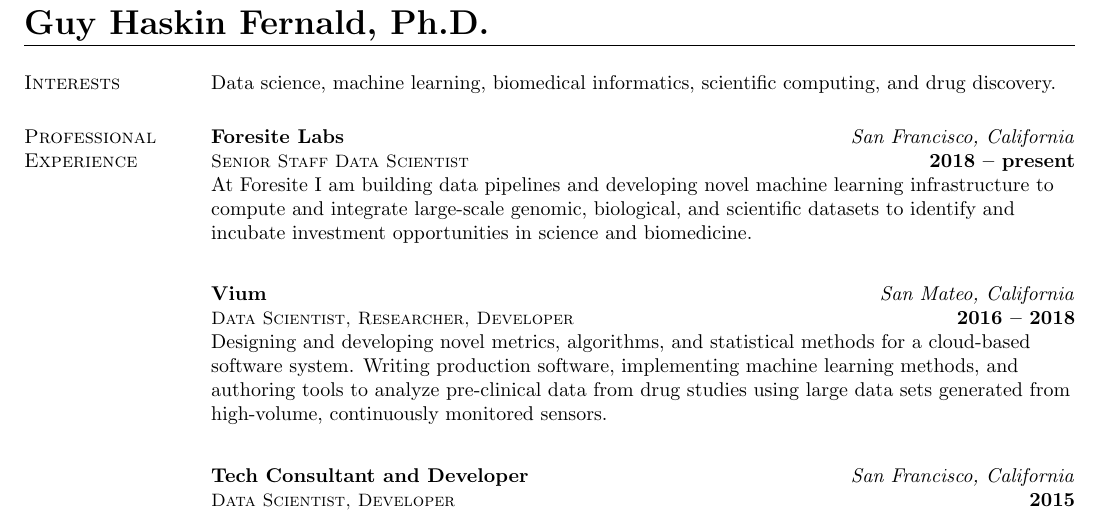
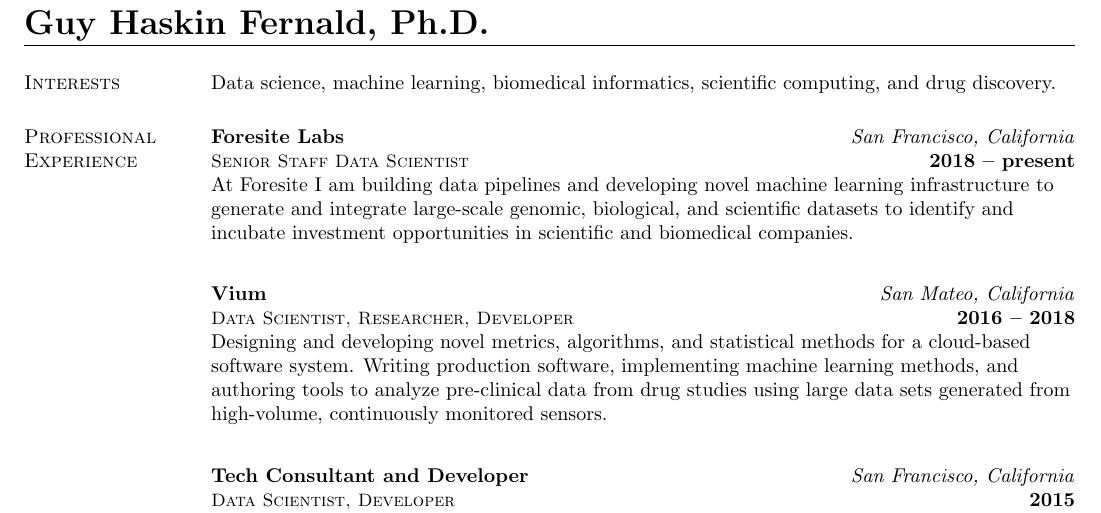
Before and after one commit to guyhf/cv, a LaTeX CV (resume.tex): part of page 1 of 3, cut so that both start at the same text. Compiled offline with pdfLaTeX.

Commit message:
update description

```diff
--- a/resume.tex
+++ b/resume.tex
@@ -69,7 +69,7 @@
 \location{\textit{San Francisco, California}}
 \dates{\textbf{2018 -- present}}
 \begin{position}
-At Foresite I am building data pipelines and developing novel machine learning infrastructure to compute and integrate large-scale genomic, biological, and scientific datasets to identify and incubate investment opportunities in science and biomedicine.
+At Foresite I am building data pipelines and developing novel machine learning infrastructure to generate and integrate large-scale genomic, biological, and scientific datasets to identify and incubate investment opportunities in scientific and biomedical companies.
 \end{position}
 
 \vspace{-0.5em}
```
